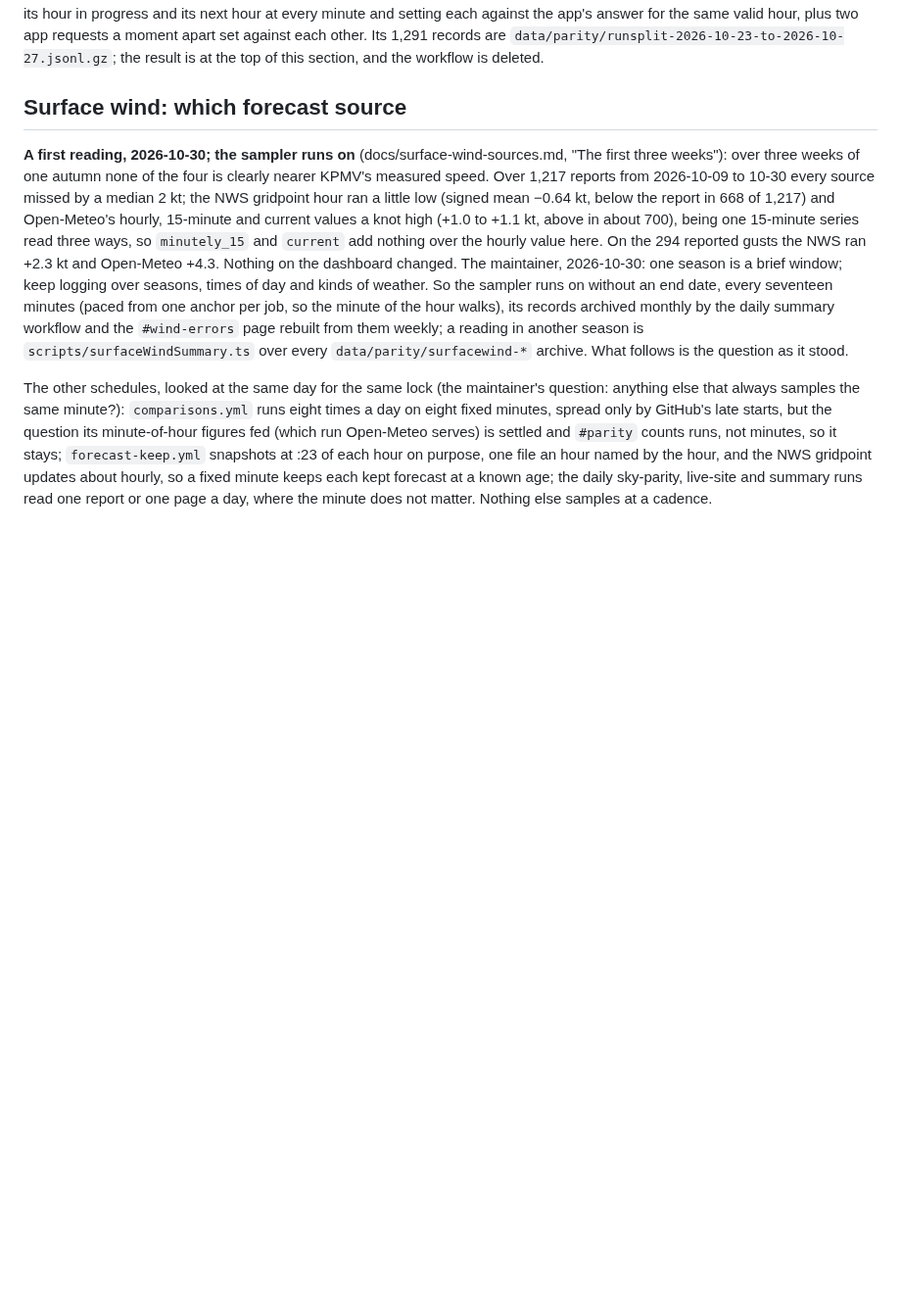
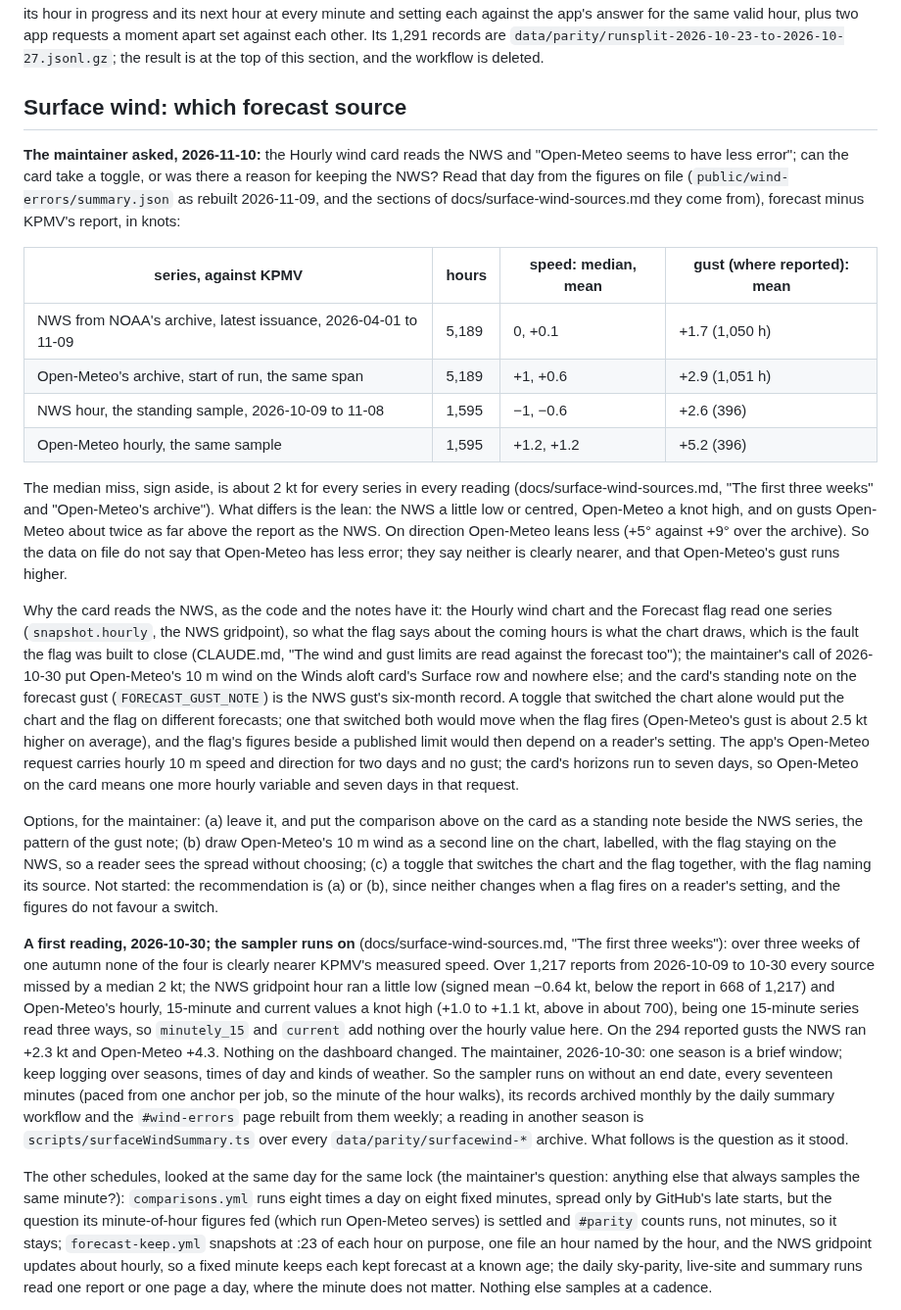
Before and after one commit to amelia-m/lspc-weather, a Markdown page: docs/open-questions.md, the part around the change. Shown at 98% size. GitHub-like rendering; blank space fills up the shorter version.

Commit message:
Docs: whether the Hourly wind card should take Open-Meteo, with the figures on file
Co-Authored-By: Claude Fable 5.1 <noreply@anthropic.com>
Claude-Session: https://claude.ai/code/session_01PwvQJS4FhUuPgRjZimqDac

```diff
--- a/docs/open-questions.md
+++ b/docs/open-questions.md
@@ -959,6 +959,55 @@ against each other. Its 1,291 records are
 at the top of this section, and the workflow is deleted.
 
 ## Surface wind: which forecast source
+
+**The maintainer asked, 2026-11-10:** the Hourly wind card reads the NWS
+and "Open-Meteo seems to have less error"; can the card take a toggle, or
+was there a reason for keeping the NWS? Read that day from the figures on
+file (`public/wind-errors/summary.json` as rebuilt 2026-11-09, and the
+sections of docs/surface-wind-sources.md they come from), forecast minus
+KPMV's report, in knots:
+
+| series, against KPMV | hours | speed: median, mean | gust (where reported): mean |
+|---|---|---|---|
+| NWS from NOAA's archive, latest issuance, 2026-04-01 to 11-09 | 5,189 | 0, +0.1 | +1.7 (1,050 h) |
+| Open-Meteo's archive, start of run, the same span | 5,189 | +1, +0.6 | +2.9 (1,051 h) |
+| NWS hour, the standing sample, 2026-10-09 to 11-08 | 1,595 | −1, −0.6 | +2.6 (396) |
+| Open-Meteo hourly, the same sample | 1,595 | +1.2, +1.2 | +5.2 (396) |
+
+The median miss, sign aside, is about 2 kt for every series in every
+reading (docs/surface-wind-sources.md, "The first three weeks" and
+"Open-Meteo's archive"). What differs is the lean: the NWS a little low
+or centred, Open-Meteo a knot high, and on gusts Open-Meteo about twice
+as far above the report as the NWS. On direction Open-Meteo leans less
+(+5° against +9° over the archive). So the data on file do not say that
+Open-Meteo has less error; they say neither is clearly nearer, and that
+Open-Meteo's gust runs higher.
+
+Why the card reads the NWS, as the code and the notes have it: the
+Hourly wind chart and the Forecast flag read one series
+(`snapshot.hourly`, the NWS gridpoint), so what the flag says about the
+coming hours is what the chart draws, which is the fault the flag was
+built to close (CLAUDE.md, "The wind and gust limits are read against
+the forecast too"); the maintainer's call of 2026-10-30 put Open-Meteo's
+10 m wind on the Winds aloft card's Surface row and nowhere else; and
+the card's standing note on the forecast gust (`FORECAST_GUST_NOTE`) is
+the NWS gust's six-month record. A toggle that switched the chart alone
+would put the chart and the flag on different forecasts; one that
+switched both would move when the flag fires (Open-Meteo's gust is about
+2.5 kt higher on average), and the flag's figures beside a published
+limit would then depend on a reader's setting. The app's Open-Meteo
+request carries hourly 10 m speed and direction for two days and no
+gust; the card's horizons run to seven days, so Open-Meteo on the card
+means one more hourly variable and seven days in that request.
+
+Options, for the maintainer: (a) leave it, and put the comparison above
+on the card as a standing note beside the NWS series, the pattern of the
+gust note; (b) draw Open-Meteo's 10 m wind as a second line on the chart,
+labelled, with the flag staying on the NWS, so a reader sees the spread
+without choosing; (c) a toggle that switches the chart and the flag
+together, with the flag naming its source. Not started: the
+recommendation is (a) or (b), since neither changes when a flag fires on
+a reader's setting, and the figures do not favour a switch.
 
 **A first reading, 2026-10-30; the sampler runs on** (docs/surface-wind-sources.md,
 "The first three weeks"): over three weeks of one autumn none of the four
```
